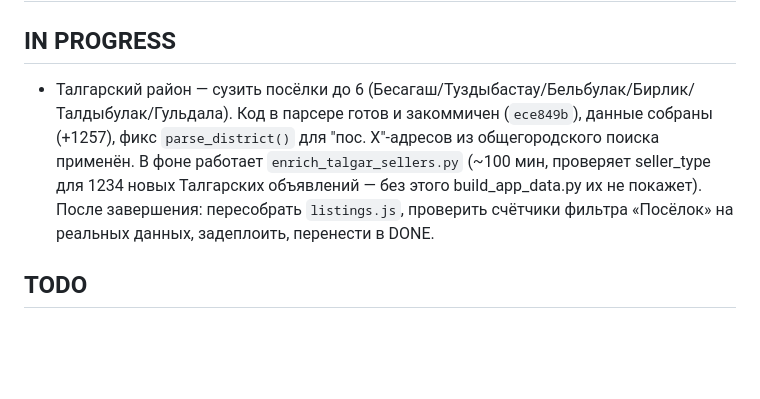
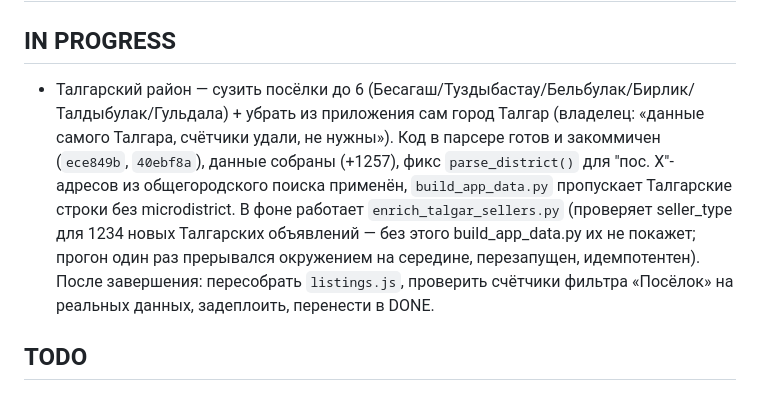
Before and after one commit to Aituanze/cloud, a Markdown page: projects/agnt-24/BACKLOG.md, the part around the change. Rendered like a GitHub page; blank space fills up the shorter version.

Commit message:
docs: BACKLOG — уточнить задачу «Талгарский»: убрать сам город из выдачи
Co-Authored-By: Claude Sonnet 5 <noreply@anthropic.com>

```diff
--- a/projects/agnt-24/BACKLOG.md
+++ b/projects/agnt-24/BACKLOG.md
@@ -2,7 +2,7 @@
 
 ## IN PROGRESS
 
-- Талгарский район — сузить посёлки до 6 (Бесагаш/Туздыбастау/Бельбулак/Бирлик/Талдыбулак/Гульдала). Код в парсере готов и закоммичен (`ece849b`), данные собраны (+1257), фикс `parse_district()` для "пос. X"-адресов из общегородского поиска применён. В фоне работает `enrich_talgar_sellers.py` (~100 мин, проверяет seller_type для 1234 новых Талгарских объявлений — без этого build_app_data.py их не покажет). После завершения: пересобрать `listings.js`, проверить счётчики фильтра «Посёлок» на реальных данных, задеплоить, перенести в DONE.
+- Талгарский район — сузить посёлки до 6 (Бесагаш/Туздыбастау/Бельбулак/Бирлик/Талдыбулак/Гульдала) + убрать из приложения сам город Талгар (владелец: «данные самого Талгара, счётчики удали, не нужны»). Код в парсере готов и закоммичен (`ece849b`, `40ebf8a`), данные собраны (+1257), фикс `parse_district()` для "пос. X"-адресов из общегородского поиска применён, `build_app_data.py` пропускает Талгарские строки без microdistrict. В фоне работает `enrich_talgar_sellers.py` (проверяет seller_type для 1234 новых Талгарских объявлений — без этого build_app_data.py их не покажет; прогон один раз прерывался окружением на середине, перезапущен, идемпотентен). После завершения: пересобрать `listings.js`, проверить счётчики фильтра «Посёлок» на реальных данных, задеплоить, перенести в DONE.
 
 ## TODO
 
```
